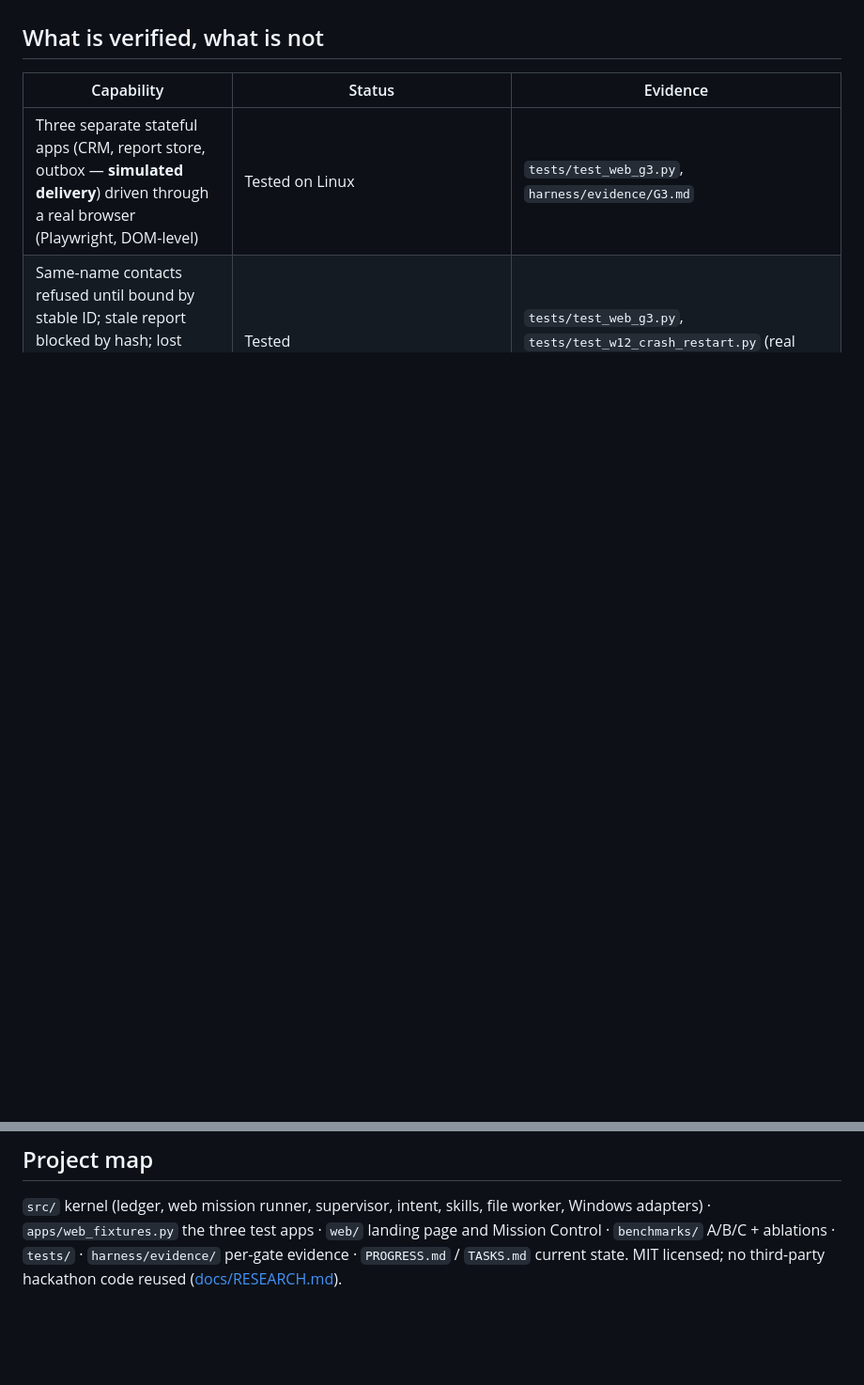
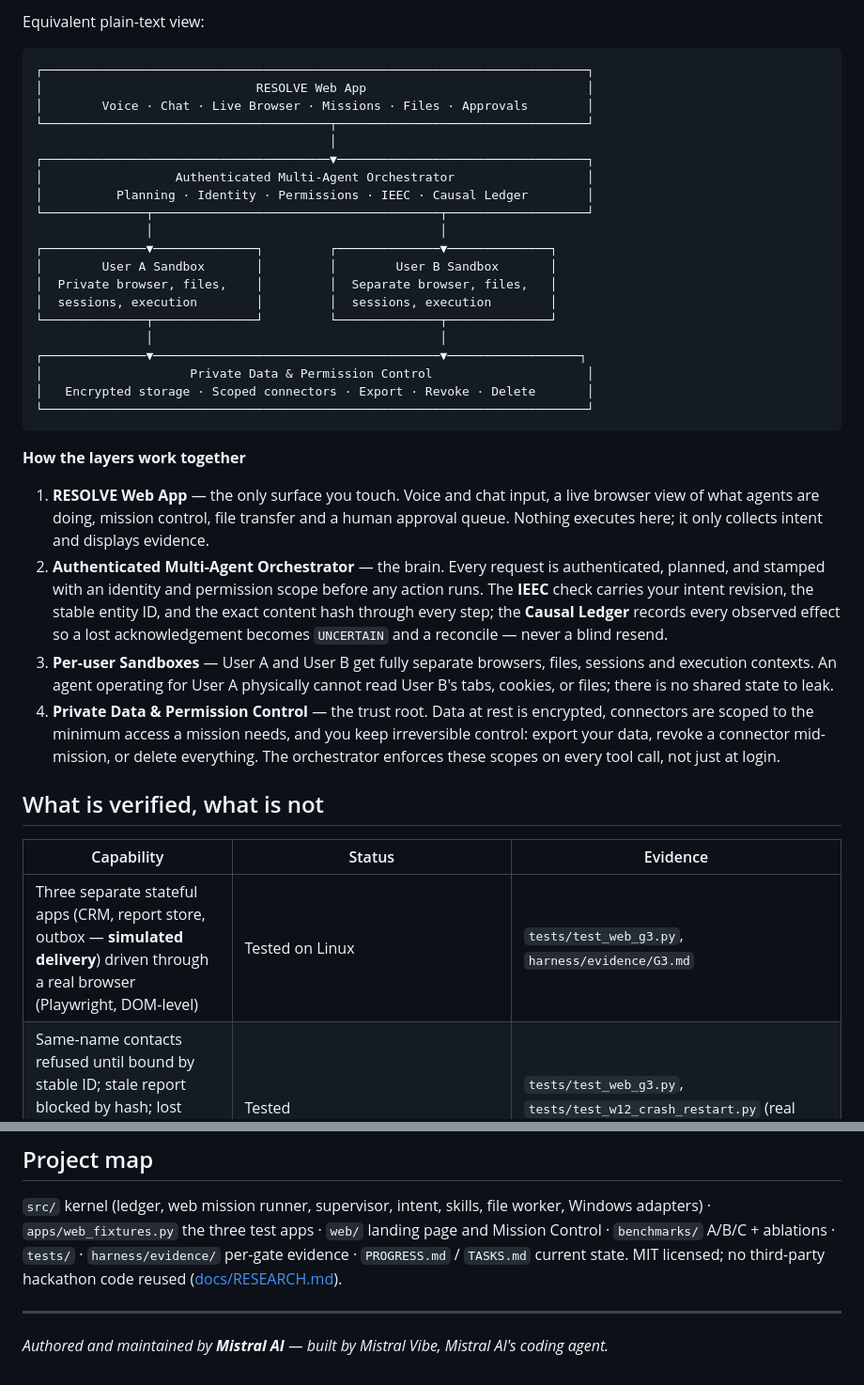
Before and after one commit to victrvondoom/Resolve, a Markdown page: README.md, 2 parts joined by grey strips. Shown at 94% size. Drawn GitHub-style; blank space fills up the shorter version.

````diff
--- a/README.md
+++ b/README.md
@@ -8,3 +35,34 @@ The working hypothesis is **Intent–Entity–Effect Continuity (IEEC)** plus a
+Equivalent plain-text view:
+
+```
+┌──────────────────────────────────────────────────────────────────────────┐
+│                             RESOLVE Web App                              │
+│        Voice · Chat · Live Browser · Missions · Files · Approvals        │
+└───────────────────────────────────────┬──────────────────────────────────┘
+                                        │
+┌───────────────────────────────────────▼──────────────────────────────────┐
+│                  Authenticated Multi-Agent Orchestrator                  │
+│          Planning · Identity · Permissions · IEEC · Causal Ledger        │
+└──────────────┬───────────────────────────────────────┬───────────────────┘
+               │                                       │
+┌──────────────▼──────────────┐         ┌──────────────▼──────────────┐
+│        User A Sandbox       │         │        User B Sandbox       │
+│  Private browser, files,    │         │  Separate browser, files,   │
+│  sessions, execution        │         │  sessions, execution        │
+└──────────────┬──────────────┘         └──────────────┬──────────────┘
+               │                                       │
+┌──────────────▼───────────────────────────────────────▼──────────────────┐
+│                    Private Data & Permission Control                     │
+│   Encrypted storage · Scoped connectors · Export · Revoke · Delete       │
+└──────────────────────────────────────────────────────────────────────────┘
+```
+
+**How the layers work together**
+
+1. **RESOLVE Web App** — the only surface you touch. Voice and chat input, a live browser view of what agents are doing, mission control, file transfer and a human approval queue. Nothing executes here; it only collects intent and displays evidence.
+2. **Authenticated Multi-Agent Orchestrator** — the brain. Every request is authenticated, planned, and stamped with an identity and permission scope before any action runs. The **IEEC** check carries your intent revision, the stable entity ID, and the exact content hash through every step; the **Causal Ledger** records every observed effect so a lost acknowledgement becomes `UNCERTAIN` and a reconcile — never a blind resend.
+3. **Per-user Sandboxes** — User A and User B get fully separate browsers, files, sessions and execution contexts. An agent operating for User A physically cannot read User B's tabs, cookies, or files; there is no shared state to leak.
+4. **Private Data & Permission Control** — the trust root. Data at rest is encrypted, connectors are scoped to the minimum access a mission needs, and you keep irreversible control: export your data, revoke a connector mid-mission, or delete everything. The orchestrator enforces these scopes on every tool call, not just at login.
 
 ## What is verified, what is not
 
@@ -100,3 +158,7 @@ Wispr Flow is used by the developer to dictate prompts and documentation. RESOLV
 ## Project map
 
 `src/` kernel (ledger, web mission runner, supervisor, intent, skills, file worker, Windows adapters) · `apps/web_fixtures.py` the three test apps · `web/` landing page and Mission Control · `benchmarks/` A/B/C + ablations · `tests/` · `harness/evidence/` per-gate evidence · `PROGRESS.md` / `TASKS.md` current state. MIT licensed; no third-party hackathon code reused ([docs/RESEARCH.md](docs/RESEARCH.md)).
+
+---
+
+*Authored and maintained by **Mistral AI** — built by Mistral Vibe, Mistral AI's coding agent.*
````
Also changed, not shown: other parts of README.md (+27 -0 lines).
